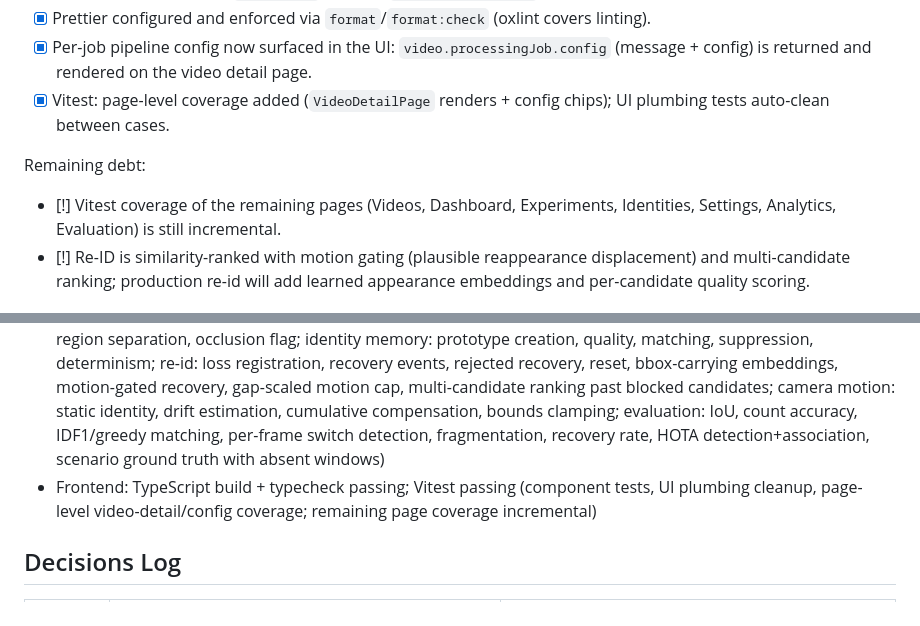
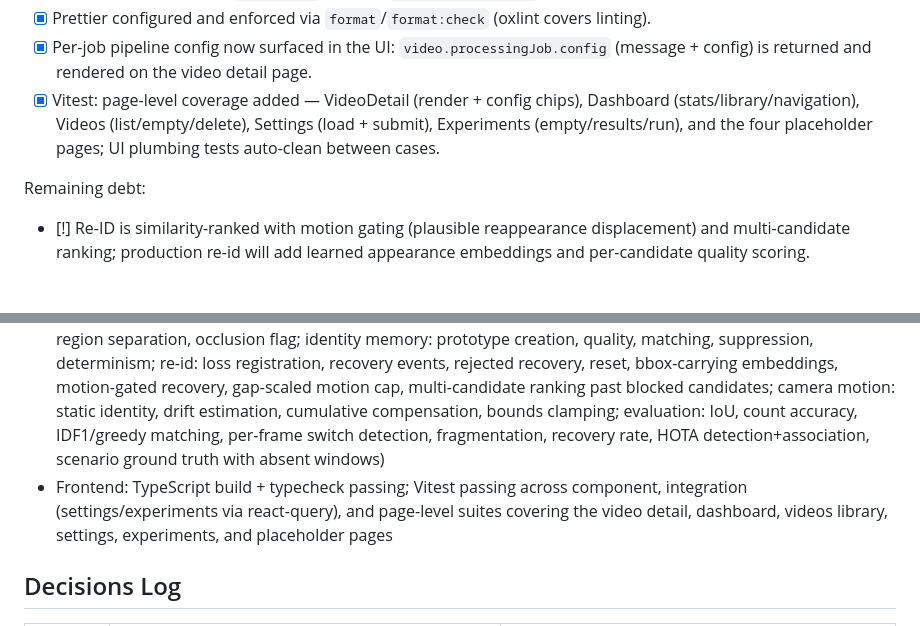
Before and after one commit to DerrickUnleashed/Mango, a Markdown page: TODO.md, 2 parts joined by grey strips. GitHub-like rendering.

Commit message:
docs: page-level test coverage now spans all pages

```diff
--- a/TODO.md
+++ b/TODO.md
@@ -546,12 +546,12 @@ Resolved items:
       linting).
 - [x] Per-job pipeline config now surfaced in the UI: `video.processingJob.config`
       (message + config) is returned and rendered on the video detail page.
-- [x] Vitest: page-level coverage added (`VideoDetailPage` renders + config chips);
-      UI plumbing tests auto-clean between cases.
+- [x] Vitest: page-level coverage added — VideoDetail (render + config chips),
+      Dashboard (stats/library/navigation), Videos (list/empty/delete), Settings
+      (load + submit), Experiments (empty/results/run), and the four
+      placeholder pages; UI plumbing tests auto-clean between cases.
 
 Remaining debt:
-- [!] Vitest coverage of the remaining pages (Videos, Dashboard, Experiments,
-      Identities, Settings, Analytics, Evaluation) is still incremental.
 - [!] Re-ID is similarity-ranked with motion gating (plausible reappearance
       displacement) and multi-candidate ranking; production re-id will add learned
       appearance embeddings and per-candidate quality scoring.
@@ -569,7 +569,10 @@ Remaining debt:
 
 - Backend: 54 tests passing (health, video CRUD, upload validation, processing + tracking flow, tracks endpoint, tracker selection, reprocessing, identity endpoints + persistence, identity observation timeline, reid endpoints, detection persistence, camera-motion estimate + compensation, analytics aggregations, experiment CRUD + execution + metrics + export, settings defaults + merge + persistence, pipeline config passthrough incl. re-id threshold/memory rate, stored settings as processing defaults, Celery enqueue + task execution + shared worker)
 - ML: 71 tests passing (detector, tracking, identity embedding: determinism, unit norm, same-fruit similarity, region separation, occlusion flag; identity memory: prototype creation, quality, matching, suppression, determinism; re-id: loss registration, recovery events, rejected recovery, reset, bbox-carrying embeddings, motion-gated recovery, gap-scaled motion cap, multi-candidate ranking past blocked candidates; camera motion: static identity, drift estimation, cumulative compensation, bounds clamping; evaluation: IoU, count accuracy, IDF1/greedy matching, per-frame switch detection, fragmentation, recovery rate, HOTA detection+association, scenario ground truth with absent windows)
-- Frontend: TypeScript build + typecheck passing; Vitest passing (component tests, UI plumbing cleanup, page-level video-detail/config coverage; remaining page coverage incremental)
+- Frontend: TypeScript build + typecheck passing; Vitest passing across component,
+      integration (settings/experiments via react-query), and page-level suites
+      covering the video detail, dashboard, videos library, settings, experiments,
+      and placeholder pages
 
 ## Decisions Log
 
```
